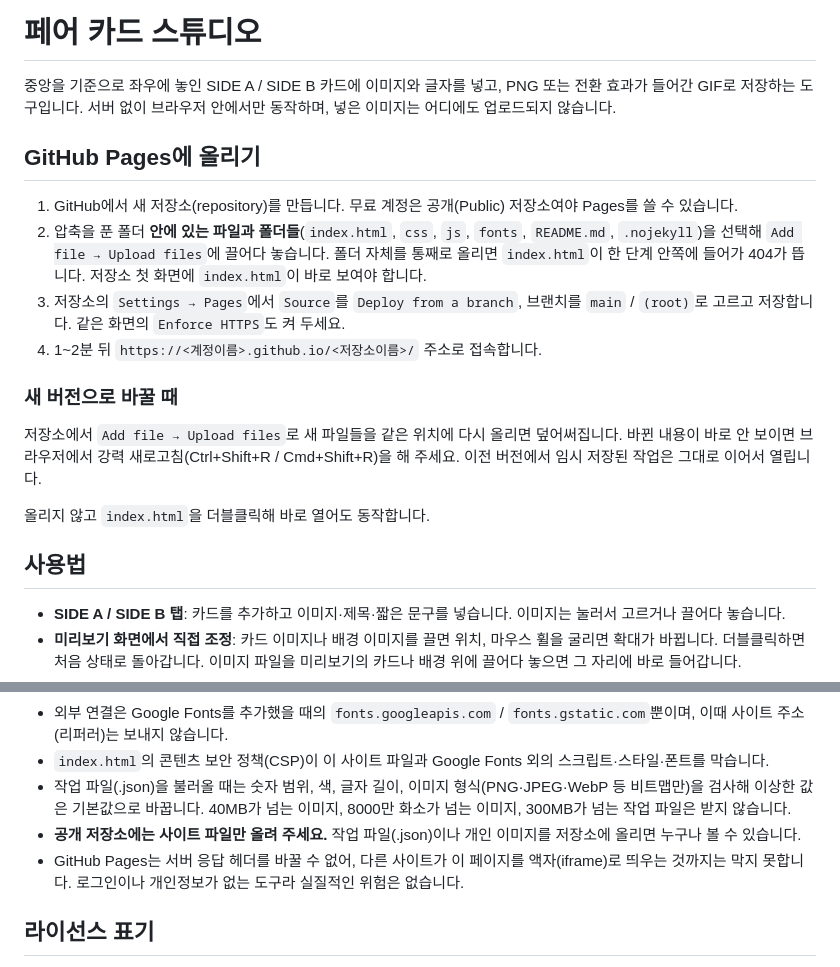
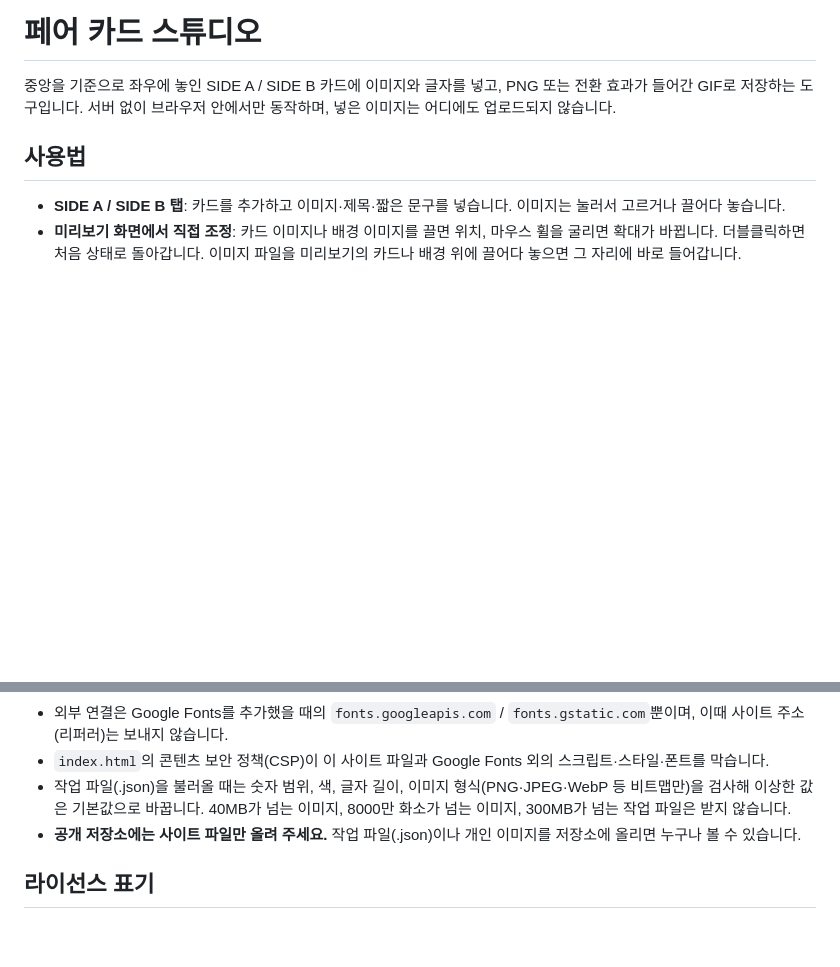
Before and after one commit to belovedsatellite/paircard, a Markdown page: README.md, 2 parts joined by grey strips. Rendered like a GitHub page; blank space fills up the shorter version.

```diff
--- a/README.md
+++ b/README.md
@@ -1,19 +1,6 @@
 # 페어 카드 스튜디오
 
 중앙을 기준으로 좌우에 놓인 SIDE A / SIDE B 카드에 이미지와 글자를 넣고, PNG 또는 전환 효과가 들어간 GIF로 저장하는 도구입니다. 서버 없이 브라우저 안에서만 동작하며, 넣은 이미지는 어디에도 업로드되지 않습니다.
-
-## GitHub Pages에 올리기
-
-1. GitHub에서 새 저장소(repository)를 만듭니다. 무료 계정은 공개(Public) 저장소여야 Pages를 쓸 수 있습니다.
-2. 압축을 푼 폴더 **안에 있는 파일과 폴더들**(`index.html`, `css`, `js`, `fonts`, `README.md`, `.nojekyll`)을 선택해 `Add file → Upload files`에 끌어다 놓습니다. 폴더 자체를 통째로 올리면 `index.html`이 한 단계 안쪽에 들어가 404가 뜹니다. 저장소 첫 화면에 `index.html`이 바로 보여야 합니다.
-3. 저장소의 `Settings → Pages`에서 `Source`를 `Deploy from a branch`, 브랜치를 `main` / `(root)`로 고르고 저장합니다. 같은 화면의 `Enforce HTTPS`도 켜 두세요.
-4. 1~2분 뒤 `https://<계정이름>.github.io/<저장소이름>/` 주소로 접속합니다.
-
-### 새 버전으로 바꿀 때
-
-저장소에서 `Add file → Upload files`로 새 파일들을 같은 위치에 다시 올리면 덮어써집니다. 바뀐 내용이 바로 안 보이면 브라우저에서 강력 새로고침(Ctrl+Shift+R / Cmd+Shift+R)을 해 주세요. 이전 버전에서 임시 저장된 작업은 그대로 이어서 열립니다.
-
-올리지 않고 `index.html`을 더블클릭해 바로 열어도 동작합니다.
 
 ## 사용법
 
@@ -71,7 +58,6 @@
 - `index.html`의 콘텐츠 보안 정책(CSP)이 이 사이트 파일과 Google Fonts 외의 스크립트·스타일·폰트를 막습니다.
 - 작업 파일(.json)을 불러올 때는 숫자 범위, 색, 글자 길이, 이미지 형식(PNG·JPEG·WebP 등 비트맵만)을 검사해 이상한 값은 기본값으로 바꿉니다. 40MB가 넘는 이미지, 8000만 화소가 넘는 이미지, 300MB가 넘는 작업 파일은 받지 않습니다.
 - **공개 저장소에는 사이트 파일만 올려 주세요.** 작업 파일(.json)이나 개인 이미지를 저장소에 올리면 누구나 볼 수 있습니다.
-- GitHub Pages는 서버 응답 헤더를 바꿀 수 없어, 다른 사이트가 이 페이지를 액자(iframe)로 띄우는 것까지는 막지 못합니다. 로그인이나 개인정보가 없는 도구라 실질적인 위험은 없습니다.
 
 ## 라이선스 표기
 
```
